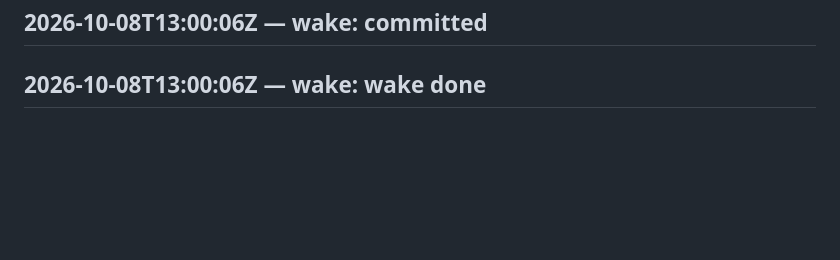
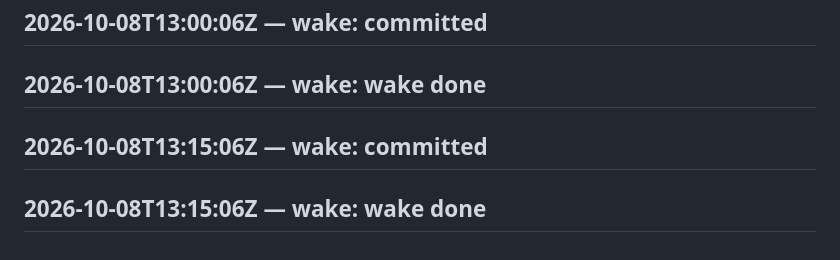
Before and after one commit to SuperInstance/self-assembly, a Markdown page: LEDGER.md, the part around the change. Drawn GitHub-style; blank space fills up the shorter version.

Commit message:
wake 2026-10-08T13:30:06Z

```diff
--- a/LEDGER.md
+++ b/LEDGER.md
@@ -552,3 +552,5 @@ judge transport failed
 ## 2026-10-08T12:45:05Z — wake: wake done
 ## 2026-10-08T13:00:06Z — wake: committed
 ## 2026-10-08T13:00:06Z — wake: wake done
+## 2026-10-08T13:15:06Z — wake: committed
+## 2026-10-08T13:15:06Z — wake: wake done
```
